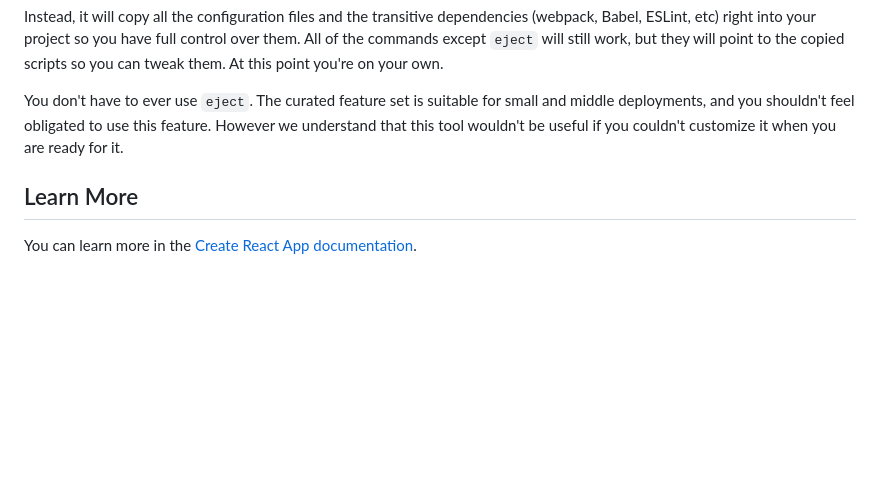
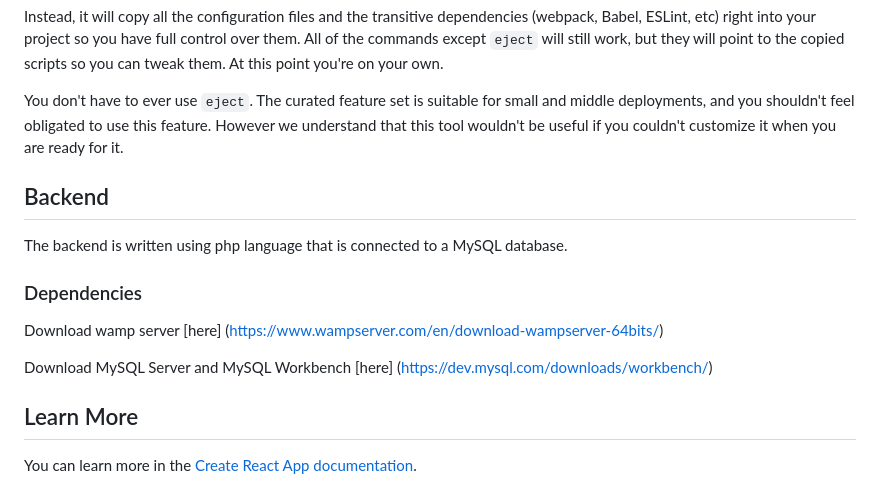
Before and after one commit to JadnAzzam/FYP, a Markdown page: README.md, the part around the change. GitHub-like rendering; blank space fills up the shorter version.

Commit message:
Working database 1.0

```diff
--- a/README.md
+++ b/README.md
@@ -39,6 +39,16 @@ Instead, it will copy all the configuration files and the transitive dependencie
 
 You don't have to ever use `eject`. The curated feature set is suitable for small and middle deployments, and you shouldn't feel obligated to use this feature. However we understand that this tool wouldn't be useful if you couldn't customize it when you are ready for it.
 
+## Backend
+
+The backend is written using php language that is connected to a MySQL database.
+
+### Dependencies
+
+Download wamp server [here] (https://www.wampserver.com/en/download-wampserver-64bits/)
+
+Download MySQL Server and MySQL Workbench [here] (https://dev.mysql.com/downloads/workbench/)
+
 ## Learn More
 
 You can learn more in the [Create React App documentation](https://facebook.github.io/create-react-app/docs/getting-started).
```
